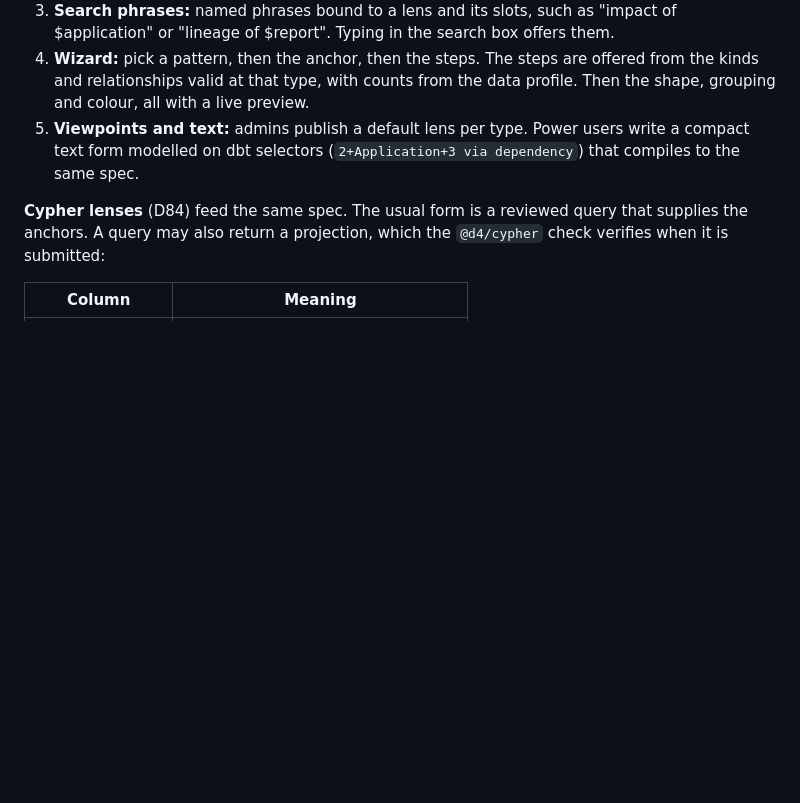
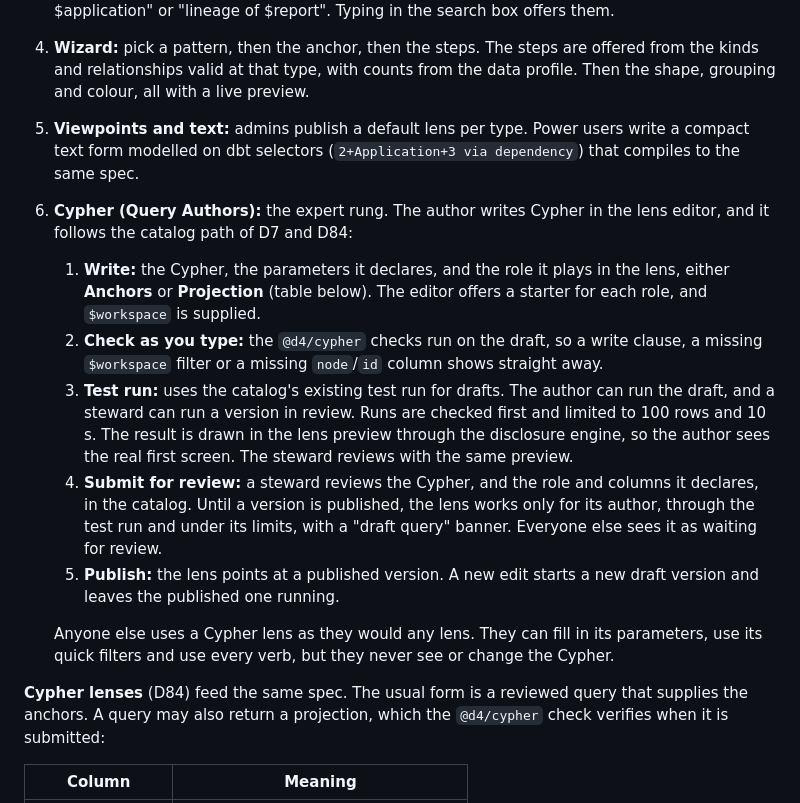
Before and after one commit to psimhadri1980/d4, a Markdown page: docs/LENS_DESIGN.md, the part around the change. Drawn GitHub-style; blank space fills up the shorter version.

Commit message:
Lens design: Cypher as the expert authoring rung (D85)
Co-Authored-By: Claude Opus 5.5 <noreply@anthropic.com>

```diff
--- a/docs/LENS_DESIGN.md
+++ b/docs/LENS_DESIGN.md
@@ -166,6 +166,27 @@ and cannot be expanded past.
    text form modelled on dbt selectors (`2+Application+3 via dependency`) that compiles to the
    same spec.
 
+6. **Cypher (Query Authors):** the expert rung. The author writes Cypher in the lens editor, and it
+   follows the catalog path of D7 and D84:
+   1. **Write:** the Cypher, the parameters it declares, and the role it plays in the lens, either
+      **Anchors** or **Projection** (table below). The editor offers a starter for each role, and
+      `$workspace` is supplied.
+   2. **Check as you type:** the `@d4/cypher` checks run on the draft, so a write clause, a
+      missing `$workspace` filter or a missing `node`/`id` column shows straight away.
+   3. **Test run:** uses the catalog's existing test run for drafts. The author can run the draft,
+      and a steward can run a version in review. Runs are checked first and limited to 100 rows
+      and 10 s. The result is drawn in the lens preview through the disclosure engine, so the
+      author sees the real first screen. The steward reviews with the same preview.
+   4. **Submit for review:** a steward reviews the Cypher, and the role and columns it declares,
+      in the catalog. Until a version is published, the lens works only for its author, through
+      the test run and under its limits, with a "draft query" banner. Everyone else sees it as
+      waiting for review.
+   5. **Publish:** the lens points at a published version. A new edit starts a new draft version
+      and leaves the published one running.
+
+   Anyone else uses a Cypher lens as they would any lens. They can fill in its parameters, use its
+   quick filters and use every verb, but they never see or change the Cypher.
+
 **Cypher lenses** (D84) feed the same spec. The usual form is a reviewed query that supplies the
 anchors. A query may also return a projection, which the `@d4/cypher` check verifies when it is
 submitted:
```
